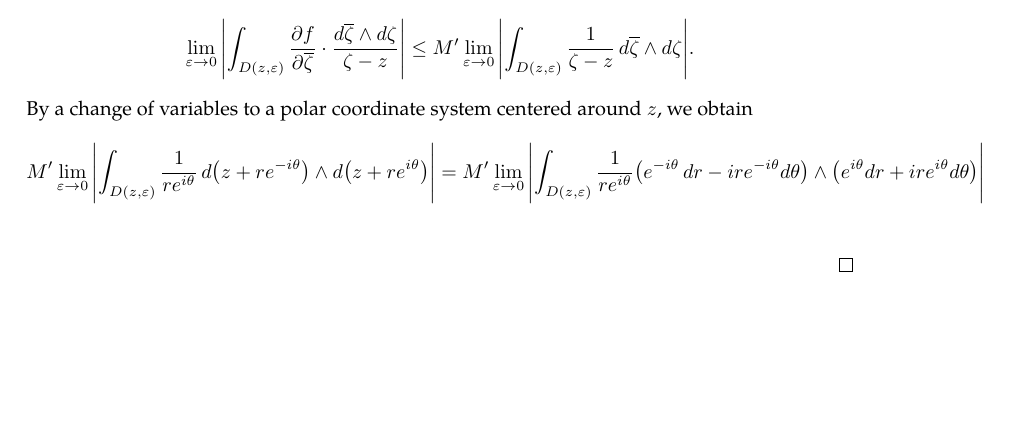
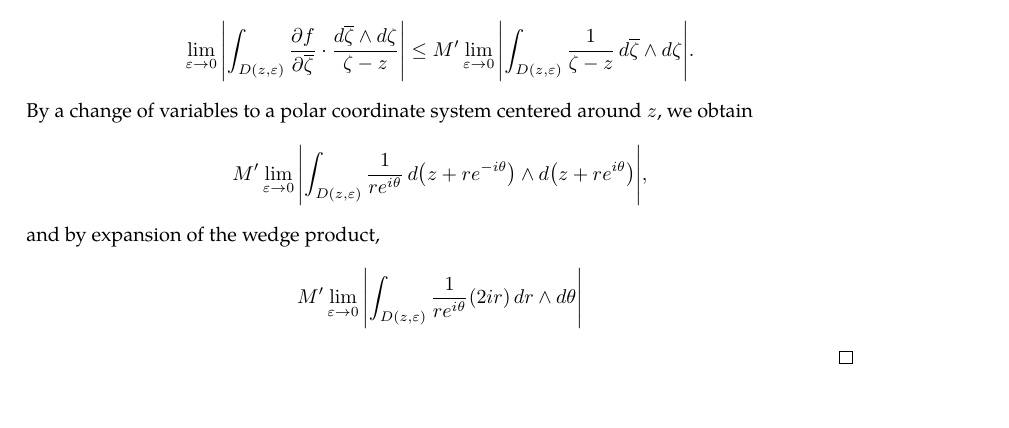
Before and after one commit to slipperking/complex-analysis-latex, a LaTeX document (main.tex): part of page 10 of 10, cut so that both start at the same text. Compiled offline with pdfLaTeX.

Commit message:
overleaf_to_git (Sun May 18 19:06:04 2025 -0700): update main.tex from r1922 to r1948

```diff
--- a/main.tex
+++ b/main.tex
@@ -279,8 +279,9 @@ It is important to know the differential 2-forms even for a single variable comp
     We then aim to prove that \[\lim_{\varepsilon\to0}\int_{D(z,\varepsilon)}\pdv{f}{\overline{\zeta}}\cdot\frac{\dd{\overline{\zeta}}\wedge\ddzeta}{\zeta-z}=0.\] Notice that since \(f\in C^1\paren{\overline{U}}\), by \autoref{theorem:continuousfunctionbounded}, \(\exists M'\in\mathbb{R}_{>0}\) such that \(\forall\zeta\in\overline{U}\), \(\abs{\pdv{f}{\overline{\zeta}}}\leq M'\). Then,
     \[\lim_{\varepsilon\to0}\abs{\int_{D(z,\varepsilon)}\pdv{f}{\overline{\zeta}}\cdot\frac{\dd{\overline{\zeta}}\wedge\ddzeta}{\zeta-z}}\leq M'\lim_{\varepsilon\to0}\abs{\int_{D(z,\varepsilon)}\frac{1}{\zeta-z}\dd{\overline{\zeta}}\wedge\ddzeta}.\]
     By a change of variables to a polar coordinate system centered around \(z\), we obtain
+    \[M'\lim_{\varepsilon\to0}\abs{\int_{D(z,\varepsilon)}\frac{1}{re^{i\theta}}\dd{\paren{z+re^{-i\theta}}}\wedge\dd{\paren{z+re^{i\theta}}}},\] and by expansion of the wedge product,
     \begin{align*}
-        M'\lim_{\varepsilon\to0}\abs{\int_{D(z,\varepsilon)}\frac{1}{re^{i\theta}}\dd{\paren{z+re^{-i\theta}}}\wedge\dd{\paren{z+re^{i\theta}}}}&=M'\lim_{\varepsilon\to0}\abs{\int_{D(z,\varepsilon)}\frac{1}{re^{i\theta}}\paren{e^{-i\theta}\dd{r}-ire^{-i\theta}d\theta}\wedge\paren{e^{i\theta}dr+ire^{i\theta}d\theta}}\\
+        M'\lim_{\varepsilon\to0}\abs{\int_{D(z,\varepsilon)}\frac{1}{re^{i\theta}}(2ir)\dd{r}\wedge\dd{\theta}}
     \end{align*}
 \end{proof}
 \end{document}
```
